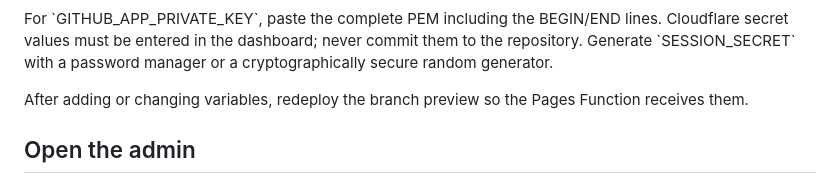
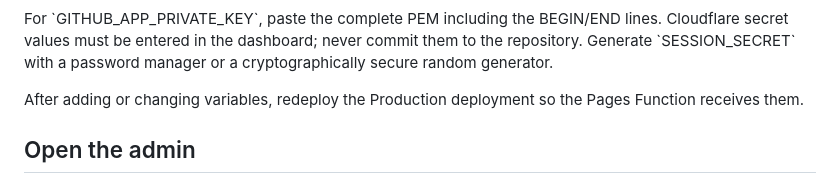
Before and after one commit to MrzSagai/ohhgood-, a Markdown page: CMS_ADMIN_SETUP.md, the part around the change. GitHub-like rendering.

Commit message:
Update CMS setup guide for production deployment

```diff
--- a/CMS_ADMIN_SETUP.md
+++ b/CMS_ADMIN_SETUP.md
@@ -51,7 +51,7 @@ In the Cloudflare dashboard, open the Pages project connected to this repository
 
 For \`GITHUB_APP_PRIVATE_KEY\`, paste the complete PEM including the BEGIN/END lines. Cloudflare secret values must be entered in the dashboard; never commit them to the repository. Generate \`SESSION_SECRET\` with a password manager or a cryptographically secure random generator.
 
-After adding or changing variables, redeploy the branch preview so the Pages Function receives them.
+After adding or changing variables, redeploy the Production deployment so the Pages Function receives them.
 
 ## Open the admin
 
```
